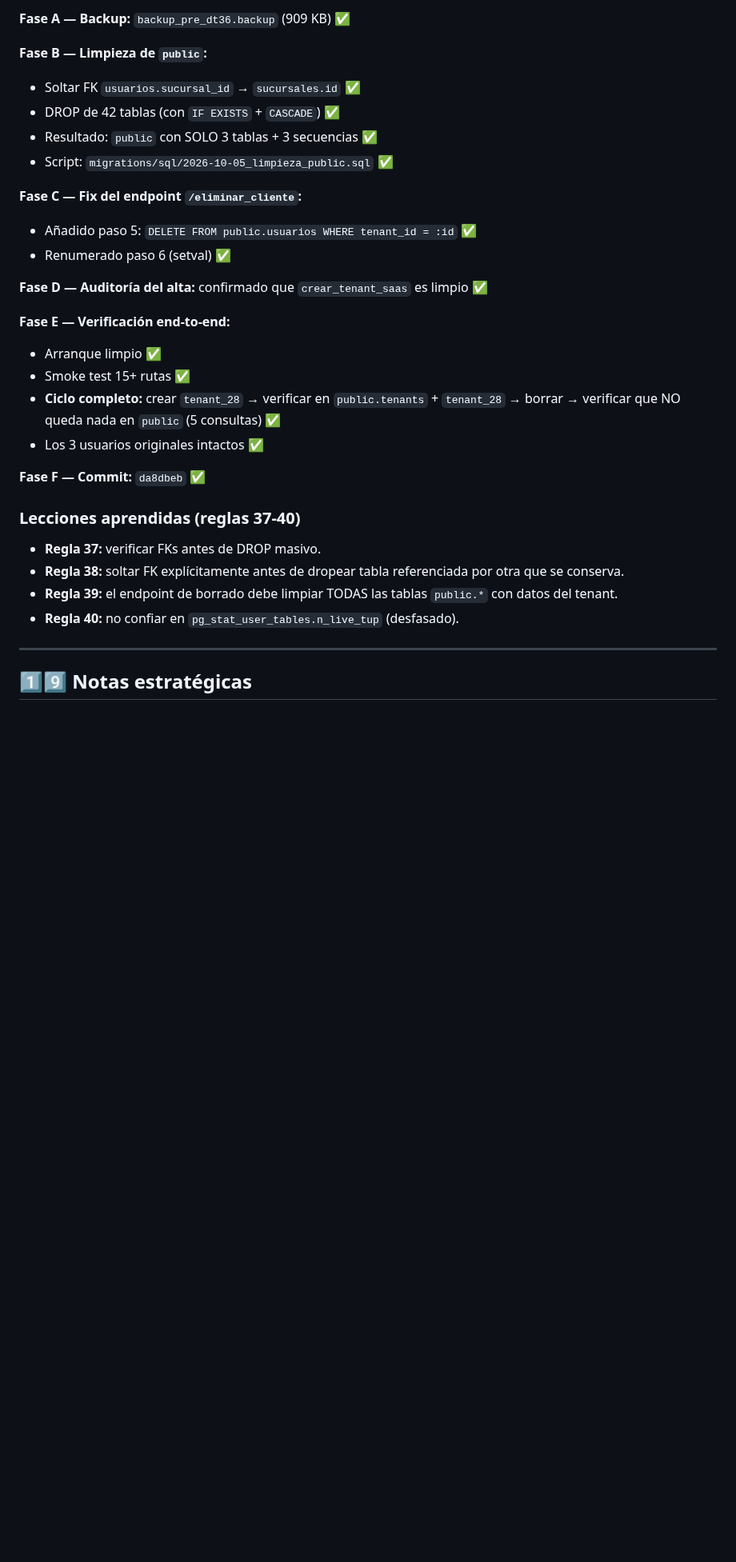
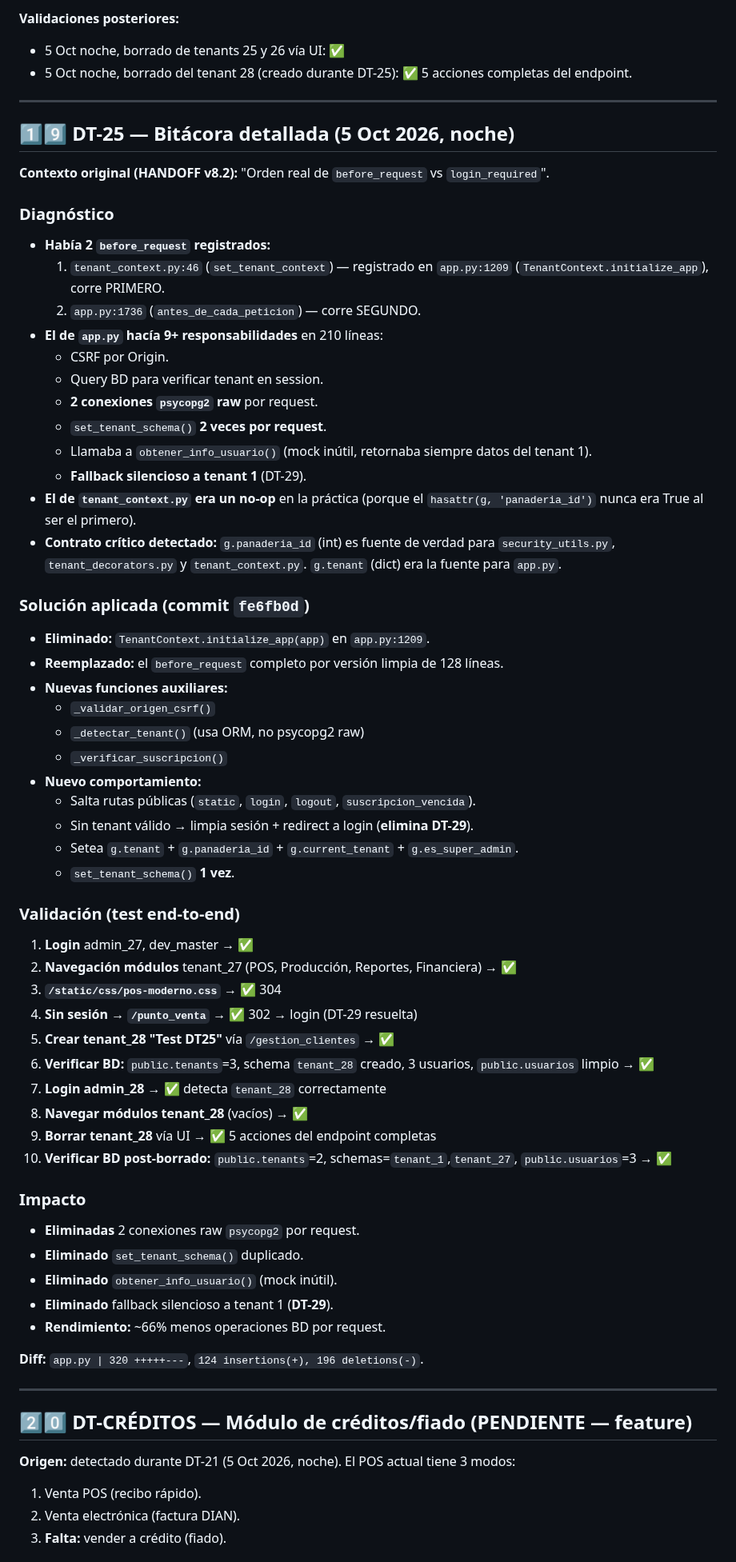
Before and after one commit to mauricioaea/bakery-erp, a Markdown page: HANDOFF.md, the part around one of its changes. Shown at 80% size. GitHub-like rendering; blank space fills up the shorter version.

Commit message:
docs: HANDOFF v8.3 - DT-25 cerrada (before_request refactor) + DT-29 resuelta + DT-5/DT-5-ter/DT-5-quater/DT-21/DT-35 cerradas + DT-CREDITOS anotada

```diff
--- a/HANDOFF.md
+++ b/HANDOFF.md
@@ -500,32 +499,68 @@ El 5 de Oct, se detectó que la BD (tenant_27) y el ORM estaban desalineados por
 
-**Fase A — Backup:** `backup_pre_dt36.backup` (909 KB) ✅
-
-**Fase B — Limpieza de `public`:**
-- Soltar FK `usuarios.sucursal_id` → `sucursales.id` ✅
-- DROP de 42 tablas (con `IF EXISTS` + `CASCADE`) ✅
-- Resultado: `public` con SOLO 3 tablas + 3 secuencias ✅
-- Script: `migrations/sql/2026-10-05_limpieza_public.sql` ✅
-
-**Fase C — Fix del endpoint `/eliminar_cliente`:**
-- Añadido paso 5: `DELETE FROM public.usuarios WHERE tenant_id = :id` ✅
-- Renumerado paso 6 (setval) ✅
-
-**Fase D — Auditoría del alta:** confirmado que `crear_tenant_saas` es limpio ✅
-
-**Fase E — Verificación end-to-end:**
-- Arranque limpio ✅
-- Smoke test 15+ rutas ✅
-- **Ciclo completo:** crear `tenant_28` → verificar en `public.tenants` + `tenant_28` → borrar → verificar que NO queda nada en `public` (5 consultas) ✅
-- Los 3 usuarios originales intactos ✅
-
-**Fase F — Commit:** `da8dbeb` ✅
-
-### Lecciones aprendidas (reglas 37-40)
-- **Regla 37:** verificar FKs antes de DROP masivo.
-- **Regla 38:** soltar FK explícitamente antes de dropear tabla referenciada por otra que se conserva.
-- **Regla 39:** el endpoint de borrado debe limpiar TODAS las tablas `public.*` con datos del tenant.
-- **Regla 40:** no confiar en `pg_stat_user_tables.n_live_tup` (desfasado).
+**Validaciones posteriores:**
+- 5 Oct noche, borrado de tenants 25 y 26 vía UI: ✅
+- 5 Oct noche, borrado del tenant 28 (creado durante DT-25): ✅ 5 acciones completas del endpoint.
 
 ---
 
-## 1️⃣9️⃣ Notas estratégicas
+## 1️⃣9️⃣ DT-25 — Bitácora detallada (5 Oct 2026, noche)
+
+**Contexto original (HANDOFF v8.2):** "Orden real de `before_request` vs `login_required`".
+
+### Diagnóstico
+- **Había 2 `before_request` registrados:**
+  1. `tenant_context.py:46` (`set_tenant_context`) — registrado en `app.py:1209` (`TenantContext.initialize_app`), corre PRIMERO.
+  2. `app.py:1736` (`antes_de_cada_peticion`) — corre SEGUNDO.
+- **El de `app.py` hacía 9+ responsabilidades** en 210 líneas:
+  - CSRF por Origin.
+  - Query BD para verificar tenant en session.
+  - **2 conexiones `psycopg2` raw** por request.
+  - `set_tenant_schema()` **2 veces por request**.
+  - Llamaba a `obtener_info_usuario()` (mock inútil, retornaba siempre datos del tenant 1).
+  - **Fallback silencioso a tenant 1** (DT-29).
+- **El de `tenant_context.py` era un no-op** en la práctica (porque el `hasattr(g, 'panaderia_id')` nunca era True al ser el primero).
+- **Contrato crítico detectado:** `g.panaderia_id` (int) es fuente de verdad para `security_utils.py`, `tenant_decorators.py` y `tenant_context.py`. `g.tenant` (dict) era la fuente para `app.py`.
+
+### Solución aplicada (commit `fe6fb0d`)
+- **Eliminado:** `TenantContext.initialize_app(app)` en `app.py:1209`.
+- **Reemplazado:** el `before_request` completo por versión limpia de 128 líneas.
+- **Nuevas funciones auxiliares:**
+  - `_validar_origen_csrf()`
+  - `_detectar_tenant()` (usa ORM, no psycopg2 raw)
+  - `_verificar_suscripcion()`
+- **Nuevo comportamiento:**
+  - Salta rutas públicas (`static`, `login`, `logout`, `suscripcion_vencida`).
+  - Sin tenant válido → limpia sesión + redirect a login (**elimina DT-29**).
+  - Setea `g.tenant` + `g.panaderia_id` + `g.current_tenant` + `g.es_super_admin`.
+  - `set_tenant_schema()` **1 vez**.
+
+### Validación (test end-to-end)
+1. **Login** admin_27, dev_master → ✅
+2. **Navegación módulos** tenant_27 (POS, Producción, Reportes, Financiera) → ✅
+3. **`/static/css/pos-moderno.css`** → ✅ 304
+4. **Sin sesión → `/punto_venta`** → ✅ 302 → login (DT-29 resuelta)
+5. **Crear tenant_28 "Test DT25"** vía `/gestion_clientes` → ✅
+6. **Verificar BD:** `public.tenants`=3, schema `tenant_28` creado, 3 usuarios, `public.usuarios` limpio → ✅
+7. **Login admin_28** → ✅ detecta `tenant_28` correctamente
+8. **Navegar módulos tenant_28** (vacíos) → ✅
+9. **Borrar tenant_28** vía UI → ✅ 5 acciones del endpoint completas
+10. **Verificar BD post-borrado:** `public.tenants`=2, schemas=`tenant_1`,`tenant_27`, `public.usuarios`=3 → ✅
+
+### Impacto
+- **Eliminadas** 2 conexiones raw `psycopg2` por request.
+- **Eliminado** `set_tenant_schema()` duplicado.
+- **Eliminado** `obtener_info_usuario()` (mock inútil).
+- **Eliminado** fallback silencioso a tenant 1 (**DT-29**).
+- **Rendimiento:** ~66% menos operaciones BD por request.
+
+**Diff:** `app.py | 320 +++++---`, `124 insertions(+), 196 deletions(-)`.
+
+---
+
+## 2️⃣0️⃣ DT-CRÉDITOS — Módulo de créditos/fiado (PENDIENTE — feature)
+
+**Origen:** detectado durante DT-21 (5 Oct 2026, noche). El POS actual tiene 3 modos:
+1. Venta POS (recibo rápido).
+2. Venta electrónica (factura DIAN).
+3. **Falta:** vender a crédito (fiado).
+
```
Also changed, not shown: other parts of HANDOFF.md (+177 -138 lines).
